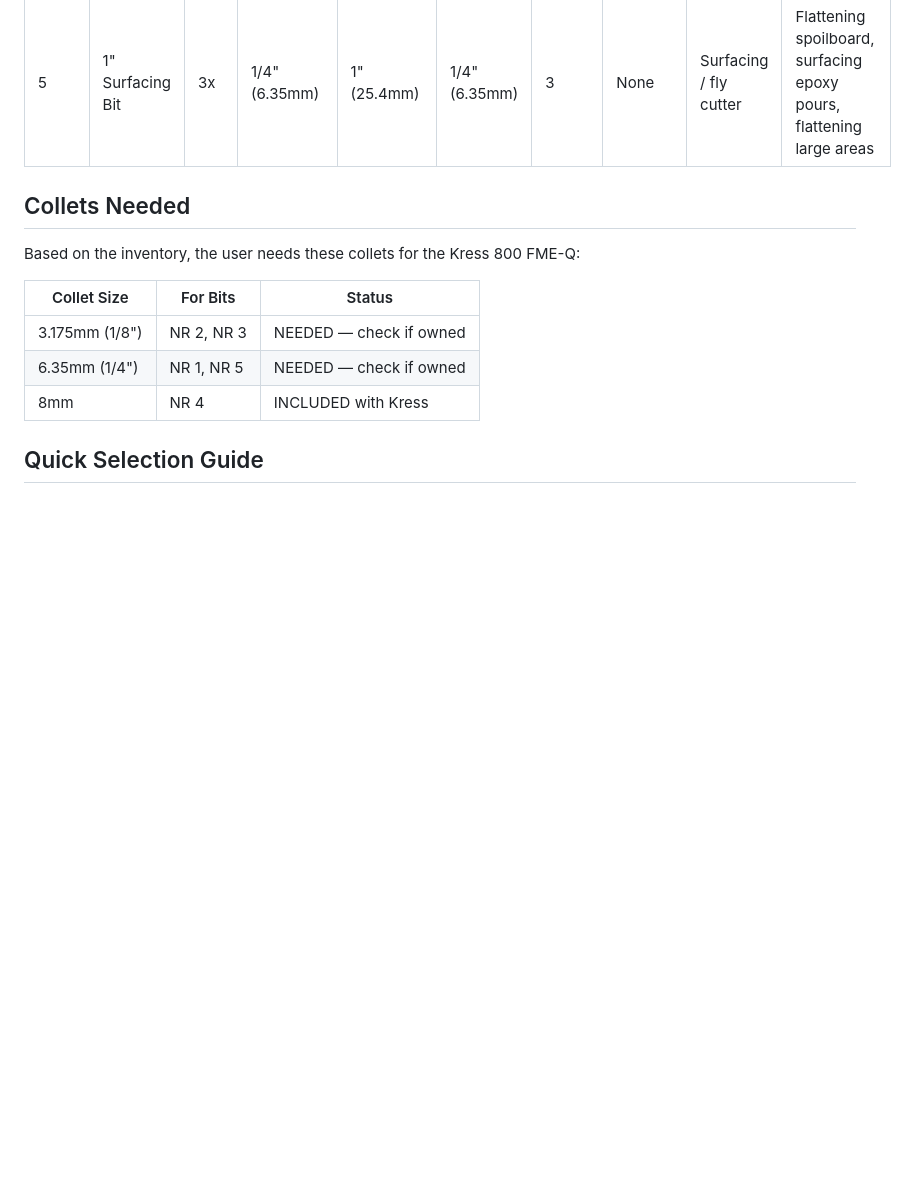
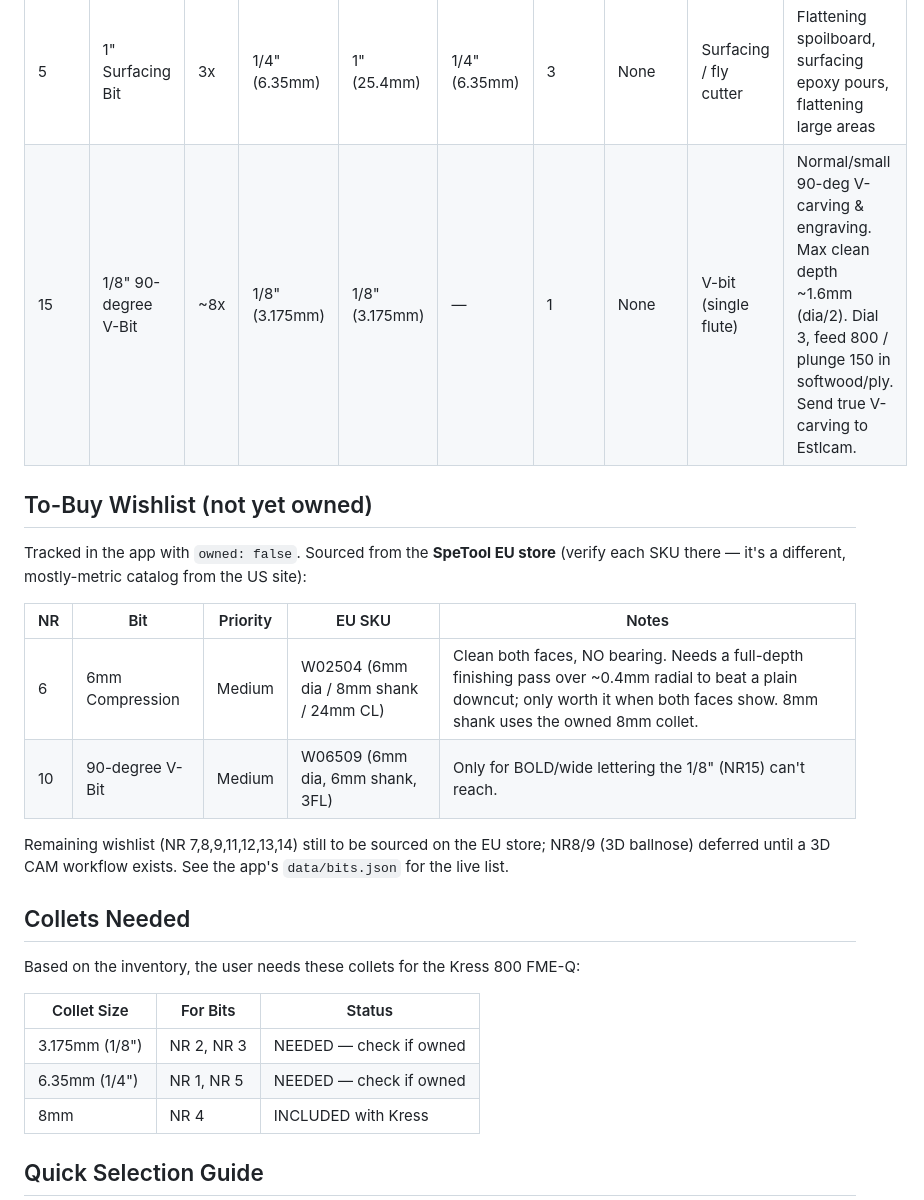
Before and after one commit to karel314/cnc-guide, a Markdown page: skill/references/bit-inventory.md, the part around the change. Drawn GitHub-style; blank space fills up the shorter version.

```diff
--- a/skill/references/bit-inventory.md
+++ b/skill/references/bit-inventory.md
@@ -13,6 +13,18 @@ Only use this file if WebFetch fails.
 | 3 | 1/8" Upcut | 10x | 1/8" (3.175mm) | 1/8" (3.175mm) | 17mm | 2 | Nano Blue | Upcut spiral | General purpose, drilling, through-cuts, chip evacuation, deep pockets. Your workhorse bit. |
 | 4 | 8mm 60-degree V-Bit | 2x | 8mm | 8mm (60 deg cone) | 6.9mm | 3 | Nano coating | V-bit chamfer | V-carving, lettering, engraving, chamfering edges, inlay work |
 | 5 | 1" Surfacing Bit | 3x | 1/4" (6.35mm) | 1" (25.4mm) | 1/4" (6.35mm) | 3 | None | Surfacing / fly cutter | Flattening spoilboard, surfacing epoxy pours, flattening large areas |
+| 15 | 1/8" 90-degree V-Bit | ~8x | 1/8" (3.175mm) | 1/8" (3.175mm) | — | 1 | None | V-bit (single flute) | Normal/small 90-deg V-carving & engraving. Max clean depth ~1.6mm (dia/2). Dial 3, feed 800 / plunge 150 in softwood/ply. Send true V-carving to Estlcam. |
+
+## To-Buy Wishlist (not yet owned)
+
+Tracked in the app with `owned: false`. Sourced from the **SpeTool EU store** (verify each SKU there — it's a different, mostly-metric catalog from the US site):
+
+| NR | Bit | Priority | EU SKU | Notes |
+|----|-----|----------|--------|-------|
+| 6 | 6mm Compression | Medium | W02504 (6mm dia / 8mm shank / 24mm CL) | Clean both faces, NO bearing. Needs a full-depth finishing pass over ~0.4mm radial to beat a plain downcut; only worth it when both faces show. 8mm shank uses the owned 8mm collet. |
+| 10 | 90-degree V-Bit | Medium | W06509 (6mm dia, 6mm shank, 3FL) | Only for BOLD/wide lettering the 1/8" (NR15) can't reach. |
+
+Remaining wishlist (NR 7,8,9,11,12,13,14) still to be sourced on the EU store; NR8/9 (3D ballnose) deferred until a 3D CAM workflow exists. See the app's `data/bits.json` for the live list.
 
 ## Collets Needed
 
```
Also changed, not shown: README.md (+8 -2 lines).
